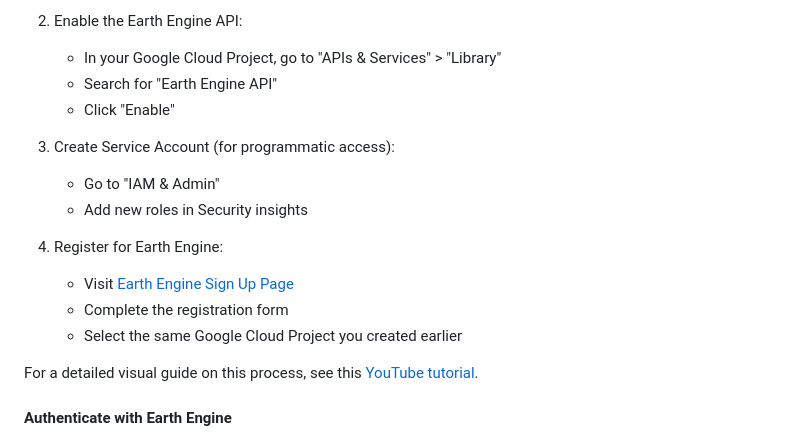
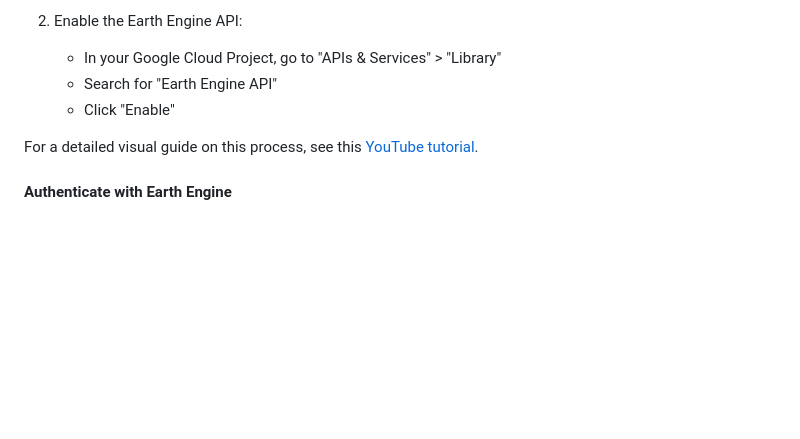
Before and after one commit to Thrcle421/thin-client-for-google-earth-engine, a Markdown page: README.md, the part around the change. GitHub-like rendering; blank space fills up the shorter version.

```diff
--- a/README.md
+++ b/README.md
@@ -97,15 +97,6 @@ Before authenticating with Earth Engine, you need to set up a Google Cloud Proje
    - Search for "Earth Engine API"
    - Click "Enable"
 
-3. Create Service Account (for programmatic access):
-   - Go to "IAM & Admin"
-   - Add new roles in Security insights
-
-4. Register for Earth Engine:
-   - Visit [Earth Engine Sign Up Page](https://signup.earthengine.google.com/)
-   - Complete the registration form
-   - Select the same Google Cloud Project you created earlier
-
 For a detailed visual guide on this process, see this [YouTube tutorial](https://www.youtube.com/watch?v=fiqeSRzG_8k).
 
 #### Authenticate with Earth Engine
```
